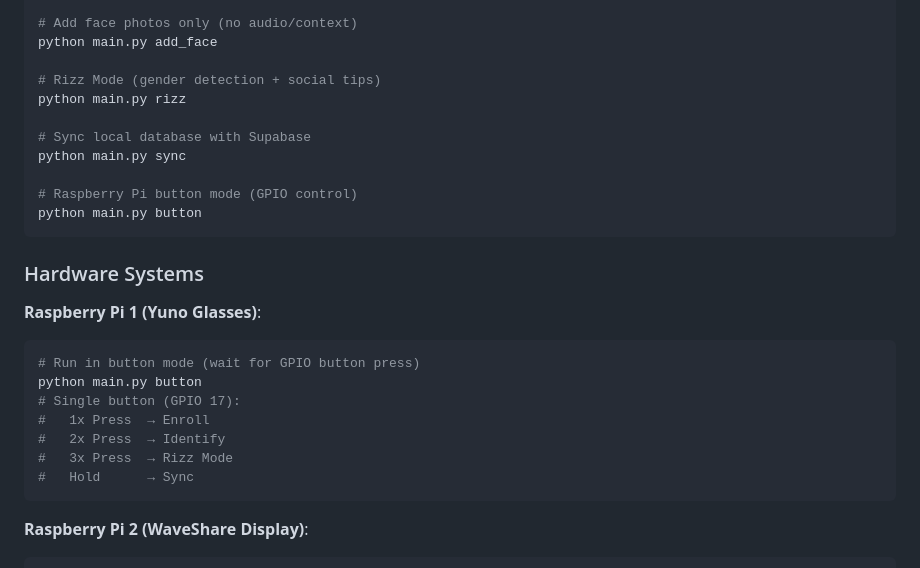
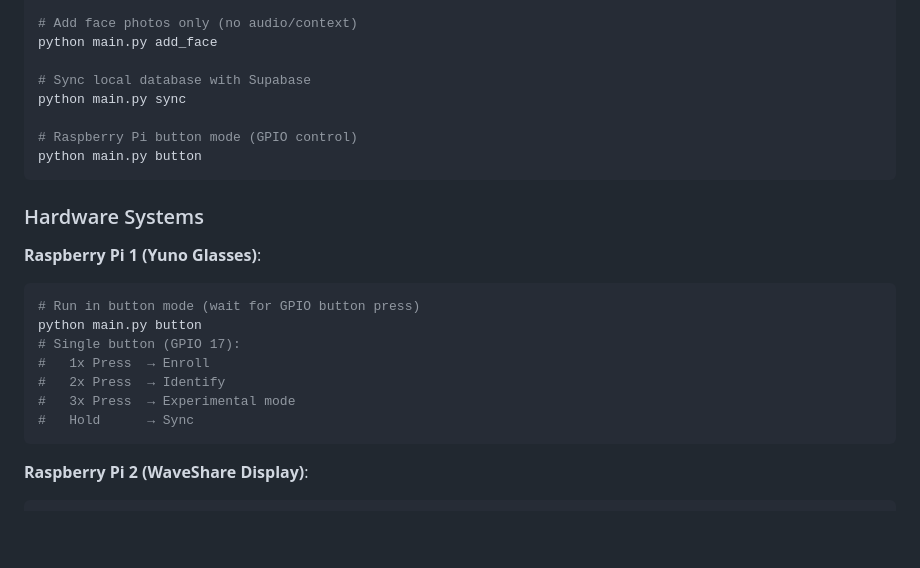
Before and after one commit to Best-rbrc/YUNO, a Markdown page: README.md, the part around one of its changes. Drawn GitHub-style; blank space fills up the shorter version.

````diff
--- a/README.md
+++ b/README.md
@@ -256,9 +204,6 @@ python main.py identify_local
 # Add face photos only (no audio/context)
 python main.py add_face
 
-# Rizz Mode (gender detection + social tips)
-python main.py rizz
-
 # Sync local database with Supabase
 python main.py sync
 
@@ -275,7 +220,7 @@ python main.py button
 # Single button (GPIO 17):
 #   1x Press  → Enroll
 #   2x Press  → Identify
-#   3x Press  → Rizz Mode
+#   3x Press  → Experimental mode
 #   Hold      → Sync
 ```
 
````
Also changed, not shown: other parts of README.md (+47 -99 lines).
